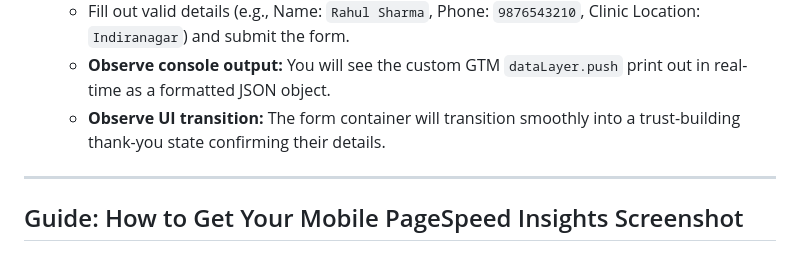
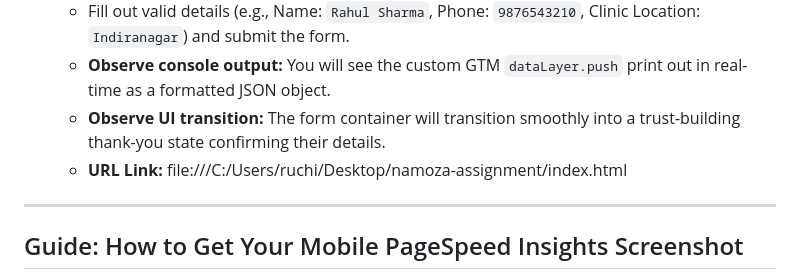
Before and after one commit to ruchiyadav0070/ruchi890, a Markdown page: README.md, the part around the change. Rendered like a GitHub page.

```diff
--- a/README.md
+++ b/README.md
@@ -33,6 +33,7 @@ The landing page is designed to maximize consultation bookings for working profe
    - Fill out valid details (e.g., Name: `Rahul Sharma`, Phone: `9876543210`, Clinic Location: `Indiranagar`) and submit the form.
    - **Observe console output:** You will see the custom GTM `dataLayer.push` print out in real-time as a formatted JSON object.
    - **Observe UI transition:** The form container will transition smoothly into a trust-building thank-you state confirming their details.
+   - **URL Link:** file:///C:/Users/ruchi/Desktop/namoza-assignment/index.html
 
 ---
 
```
